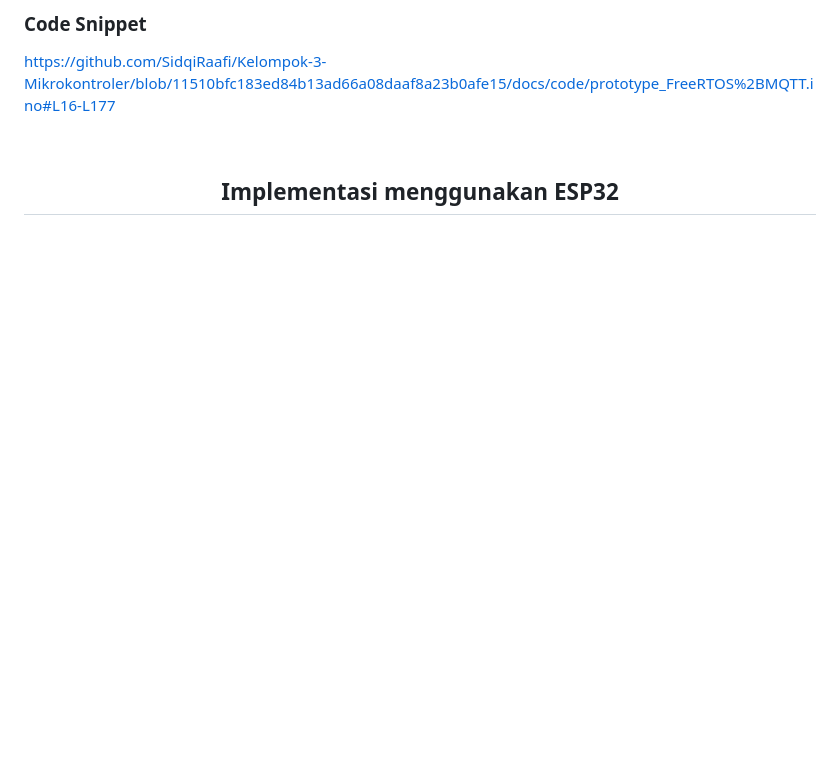
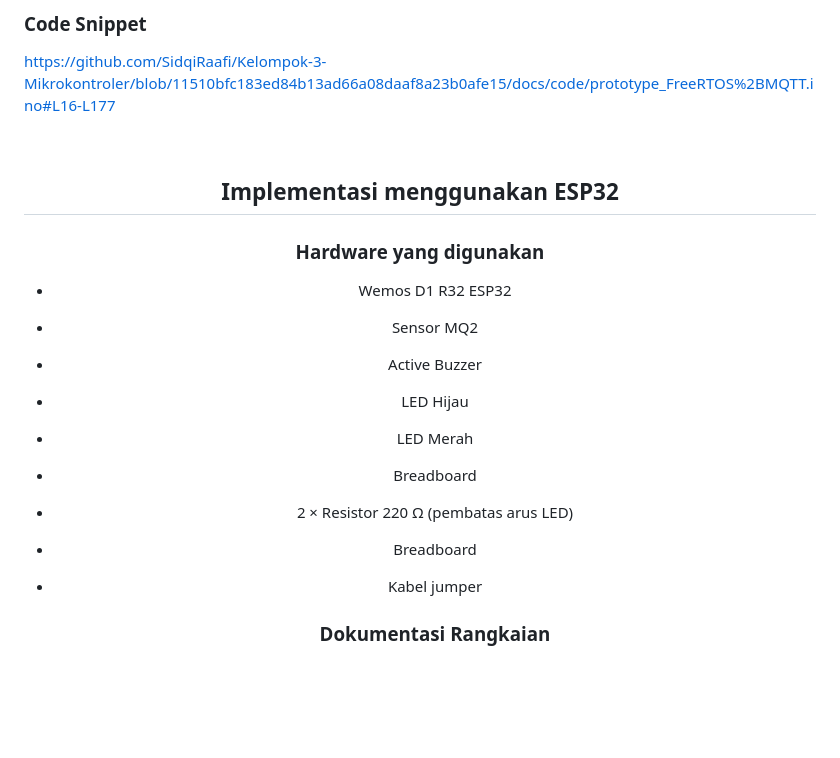
Before and after one commit to SidqiRaafi/Kelompok-3-Mikrokontroler, a Markdown page: README.md, the part around the change. GitHub-like rendering; blank space fills up the shorter version.

Commit message:
Update README with ESP32 hardware and documentation
Added hardware components and documentation for ESP32 implementation.

```diff
--- a/README.md
+++ b/README.md
@@ -75,6 +75,20 @@ https://github.com/SidqiRaafi/Kelompok-3-Mikrokontroler/blob/11510bfc183ed84b13a
 <br/>
 
   ## Implementasi menggunakan ESP32
+
+  ### Hardware yang digunakan
+- Wemos D1 R32 ESP32
+- Sensor MQ2
+- Active Buzzer
+- LED Hijau
+- LED Merah
+- Breadboard
+- 2 × Resistor 220 Ω (pembatas arus LED)
+- Breadboard
+- Kabel jumper
+
+  ### Dokumentasi Rangkaian
+
   <br/><br/><br/>
 <br/>
   ## Implementasi Web Interface
```
